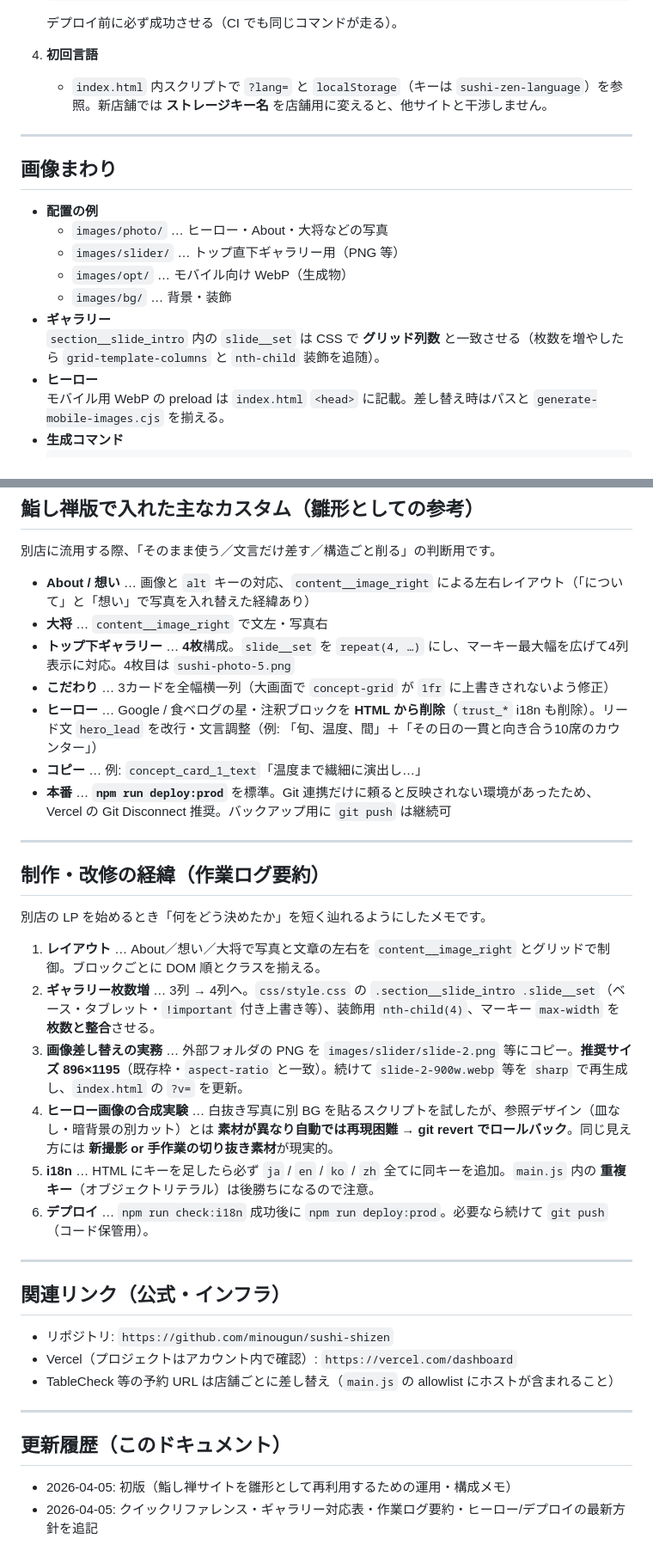
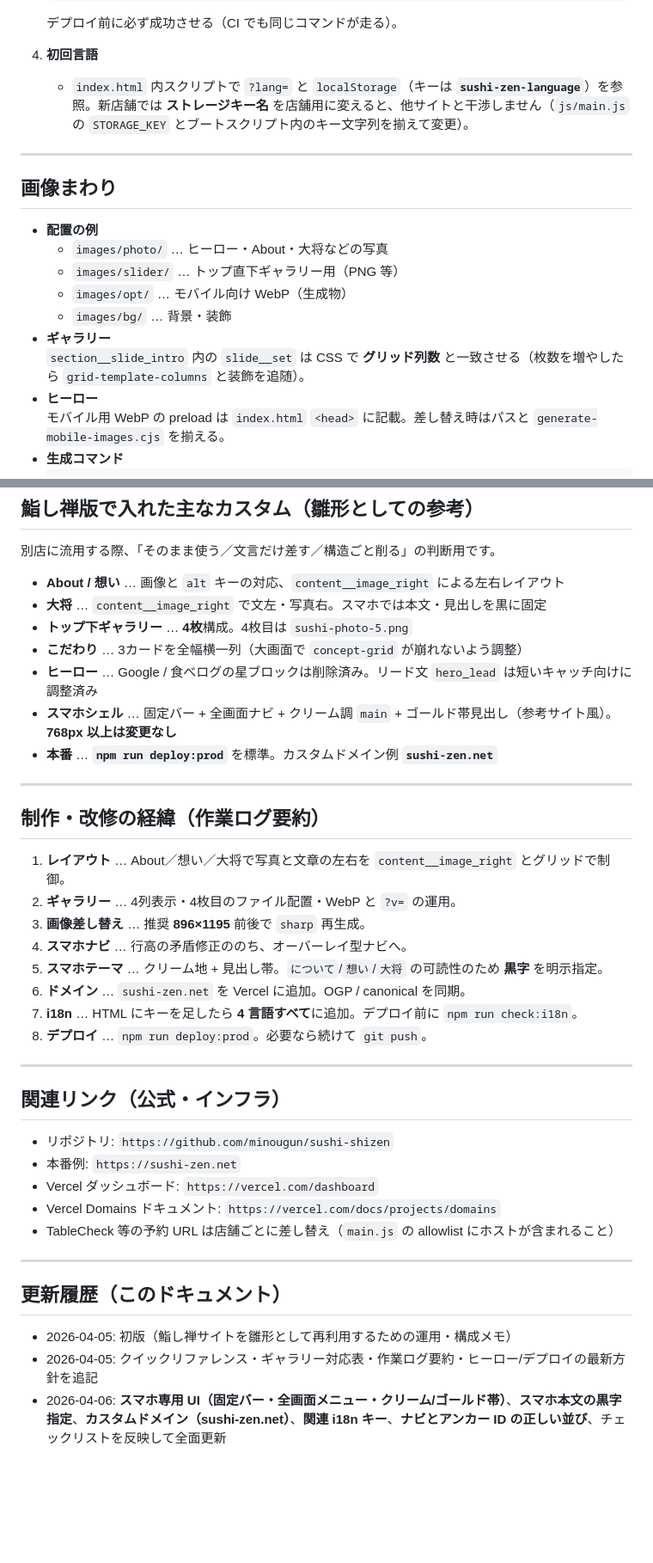
Before and after one commit to minougun/sushi-shizen, a Markdown page: docs/SUSHI_SITE_TEMPLATE_GUIDE.md, 2 parts joined by grey strips. Shown at 86% size. GitHub-like rendering; blank space fills up the shorter version.

```diff
--- a/docs/SUSHI_SITE_TEMPLATE_GUIDE.md
+++ b/docs/SUSHI_SITE_TEMPLATE_GUIDE.md
@@ -106,7 +157,7 @@ HTML 上の並びは **1枚目〜4枚目** だが、**3枚目のファイル名
    デプロイ前に必ず成功させる（CI でも同じコマンドが走る）。
 
 4. **初回言語**
-   - `index.html` 内スクリプトで `?lang=` と `localStorage`（キーは `sushi-zen-language`）を参照。新店舗では **ストレージキー名** を店舗用に変えると、他サイトと干渉しません。
+   - `index.html` 内スクリプトで `?lang=` と `localStorage`（キーは **`sushi-zen-language`**）を参照。新店舗では **ストレージキー名** を店舗用に変えると、他サイトと干渉しません（`js/main.js` の `STORAGE_KEY` とブートスクリプト内のキー文字列を揃えて変更）。
 
 ---
 
@@ -118,7 +169,7 @@ HTML 上の並びは **1枚目〜4枚目** だが、**3枚目のファイル名
   - `images/opt/` … モバイル向け WebP（生成物）
   - `images/bg/` … 背景・装飾
 - **ギャラリー**
-  `section__slide_intro` 内の `slide__set` は CSS で **グリッド列数** と一致させる（枚数を増やしたら `grid-template-columns` と `nth-child` 装飾を追随）。
+  `section__slide_intro` 内の `slide__set` は CSS で **グリッド列数** と一致させる（枚数を増やしたら `grid-template-columns` と装飾を追随）。
 - **ヒーロー**
   モバイル用 WebP の preload は `index.html` `<head>` に記載。差し替え時はパスと `generate-mobile-images.cjs` を揃える。
 - **生成コマンド**
@@ -193,33 +260,35 @@ npm run deploy:prod
 
 別店に流用する際、「そのまま使う／文言だけ差す／構造ごと削る」の判断用です。
 
-- **About / 想い** … 画像と `alt` キーの対応、`content__image_right` による左右レイアウト（「について」と「想い」で写真を入れ替えた経緯あり）
-- **大将** … `content__image_right` で文左・写真右
-- **トップ下ギャラリー** … **4枚**構成。`slide__set` を `repeat(4, …)` にし、マーキー最大幅を広げて4列表示に対応。4枚目は `sushi-photo-5.png`
-- **こだわり** … 3カードを全幅横一列（大画面で `concept-grid` が `1fr` に上書きされないよう修正）
-- **ヒーロー** … Google / 食べログの星・注釈ブロックを **HTML から削除**（`trust_*` i18n も削除）。リード文 `hero_lead` を改行・文言調整（例: 「旬、温度、間」＋「その日の一貫と向き合う10席のカウンター」）
-- **コピー** … 例: `concept_card_1_text`「温度まで繊細に演出し…」
-- **本番** … **`npm run deploy:prod`** を標準。Git 連携だけに頼ると反映されない環境があったため、Vercel の Git Disconnect 推奨。バックアップ用に `git push` は継続可
+- **About / 想い** … 画像と `alt` キーの対応、`content__image_right` による左右レイアウト
+- **大将** … `content__image_right` で文左・写真右。スマホでは本文・見出しを黒に固定
+- **トップ下ギャラリー** … **4枚**構成。4枚目は `sushi-photo-5.png`
+- **こだわり** … 3カードを全幅横一列（大画面で `concept-grid` が崩れないよう調整）
+- **ヒーロー** … Google / 食べログの星ブロックは削除済み。リード文 `hero_lead` は短いキャッチ向けに調整済み
+- **スマホシェル** … 固定バー + 全画面ナビ + クリーム調 `main` + ゴールド帯見出し（参考サイト風）。**768px 以上は変更なし**
+- **本番** … **`npm run deploy:prod`** を標準。カスタムドメイン例 **`sushi-zen.net`**
 
 ---
 
 ## 制作・改修の経緯（作業ログ要約）
 
-別店の LP を始めるとき「何をどう決めたか」を短く辿れるようにしたメモです。
-
-1. **レイアウト** … About／想い／大将で写真と文章の左右を `content__image_right` とグリッドで制御。ブロックごとに DOM 順とクラスを揃える。
-2. **ギャラリー枚数増** … 3列 → 4列へ。`css/style.css` の `.section__slide_intro .slide__set`（ベース・タブレット・`!important` 付き上書き等）、装飾用 `nth-child(4)`、マーキー `max-width` を **枚数と整合**させる。
-3. **画像差し替えの実務** … 外部フォルダの PNG を `images/slider/slide-2.png` 等にコピー。**推奨サイズ 896×1195**（既存枠・`aspect-ratio` と一致）。続けて `slide-2-900w.webp` 等を `sharp` で再生成し、`index.html` の `?v=` を更新。
-4. **ヒーロー画像の合成実験** … 白抜き写真に別 BG を貼るスクリプトを試したが、参照デザイン（皿なし・暗背景の別カット）とは **素材が異なり自動では再現困難** → **git revert でロールバック**。同じ見え方には **新撮影 or 手作業の切り抜き素材**が現実的。
-5. **i18n** … HTML にキーを足したら必ず `ja` / `en` / `ko` / `zh` 全てに同キーを追加。`main.js` 内の **重複キー**（オブジェクトリテラル）は後勝ちになるので注意。
-6. **デプロイ** … `npm run check:i18n` 成功後に `npm run deploy:prod`。必要なら続けて `git push`（コード保管用）。
+1. **レイアウト** … About／想い／大将で写真と文章の左右を `content__image_right` とグリッドで制御。
+2. **ギャラリー** … 4列表示・4枚目のファイル配置・WebP と `?v=` の運用。
+3. **画像差し替え** … 推奨 **896×1195** 前後で `sharp` 再生成。
+4. **スマホナビ** … 行高の矛盾修正ののち、オーバーレイ型ナビへ。
+5. **スマホテーマ** … クリーム地 + 見出し帯。`について`/`想い`/`大将` の可読性のため **黒字** を明示指定。
+6. **ドメイン** … `sushi-zen.net` を Vercel に追加。OGP / canonical を同期。
+7. **i18n** … HTML にキーを足したら **4 言語すべて**に追加。デプロイ前に `npm run check:i18n`。
+8. **デプロイ** … `npm run deploy:prod`。必要なら続けて `git push`。
 
 ---
 
 ## 関連リンク（公式・インフラ）
 
 - リポジトリ: `https://github.com/minougun/sushi-shizen`
-- Vercel（プロジェクトはアカウント内で確認）: `https://vercel.com/dashboard`
+- 本番例: `https://sushi-zen.net`
+- Vercel ダッシュボード: `https://vercel.com/dashboard`
+- Vercel Domains ドキュメント: `https://vercel.com/docs/projects/domains`
 - TableCheck 等の予約 URL は店舗ごとに差し替え（`main.js` の allowlist にホストが含まれること）
 
 ---
@@ -228,3 +297,4 @@ npm run deploy:prod
 
 - 2026-04-05: 初版（鮨し禅サイトを雛形として再利用するための運用・構成メモ）
 - 2026-04-05: クイックリファレンス・ギャラリー対応表・作業ログ要約・ヒーロー/デプロイの最新方針を追記
+- 2026-04-06: **スマホ専用 UI（固定バー・全画面メニュー・クリーム/ゴールド帯）**、**スマホ本文の黒字指定**、**カスタムドメイン（sushi-zen.net）**、**関連 i18n キー**、**ナビとアンカー ID の正しい並び**、チェックリストを反映して全面更新
```
Also changed, not shown: other parts of docs/SUSHI_SITE_TEMPLATE_GUIDE.md (+99 -32 lines).
